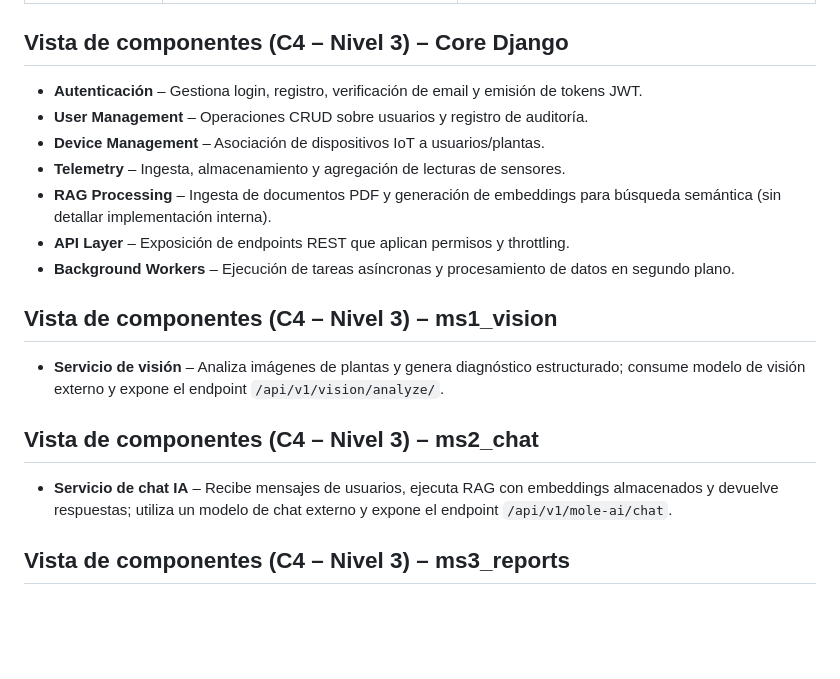
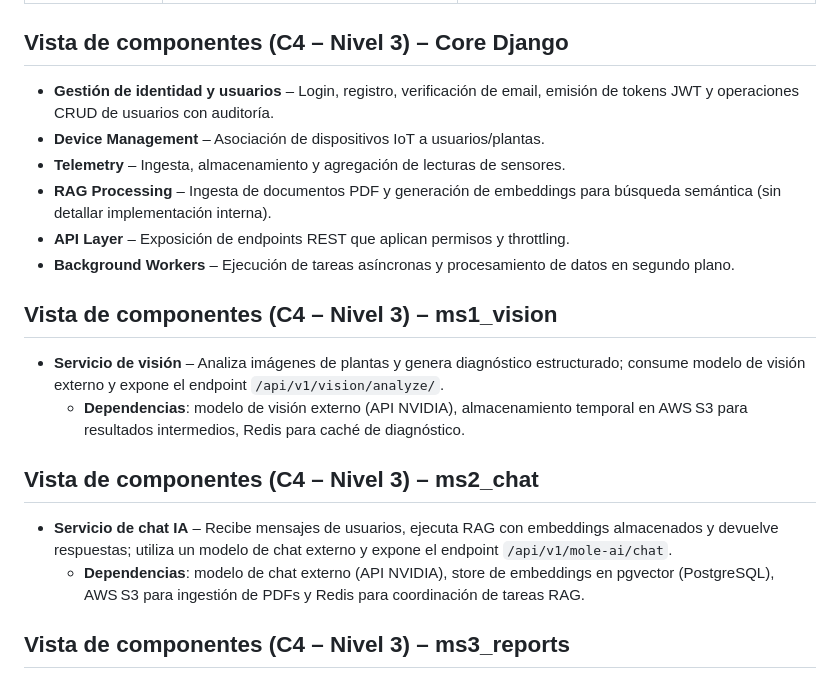
Before and after one commit to JorgeEmiliano1108/Mole-AI, a Markdown page: docs/system/04-arquitectura-del-sistema.md, the part around the change. Drawn GitHub-style; blank space fills up the shorter version.

Commit message:
docs: refine Core Django components, add dependencies for vision and chat services, consolidate identity management

```diff
--- a/docs/system/04-arquitectura-del-sistema.md
+++ b/docs/system/04-arquitectura-del-sistema.md
@@ -46,8 +46,7 @@ Describir la arquitectura técnica de MOLE‑AI siguiendo la plantilla arc42 y e
 | **Edge Node** | Docker (custom), WebSocket → HTTP | Gateway que recibe datos de los ESP32 vía WebSocket y los envía en lote al endpoint `/api/v1/sensor-data/batch/`. |
 
 ## Vista de componentes (C4 – Nivel 3) – Core Django
-- **Autenticación** – Gestiona login, registro, verificación de email y emisión de tokens JWT.
-- **User Management** – Operaciones CRUD sobre usuarios y registro de auditoría.
+- **Gestión de identidad y usuarios** – Login, registro, verificación de email, emisión de tokens JWT y operaciones CRUD de usuarios con auditoría.
 - **Device Management** – Asociación de dispositivos IoT a usuarios/plantas.
 - **Telemetry** – Ingesta, almacenamiento y agregación de lecturas de sensores.
 - **RAG Processing** – Ingesta de documentos PDF y generación de embeddings para búsqueda semántica (sin detallar implementación interna).
@@ -56,9 +55,11 @@ Describir la arquitectura técnica de MOLE‑AI siguiendo la plantilla arc42 y e
 
 ## Vista de componentes (C4 – Nivel 3) – ms1_vision
 - **Servicio de visión** – Analiza imágenes de plantas y genera diagnóstico estructurado; consume modelo de visión externo y expone el endpoint `/api/v1/vision/analyze/`.
+  - **Dependencias**: modelo de visión externo (API NVIDIA), almacenamiento temporal en AWS S3 para resultados intermedios, Redis para caché de diagnóstico.
 
 ## Vista de componentes (C4 – Nivel 3) – ms2_chat
 - **Servicio de chat IA** – Recibe mensajes de usuarios, ejecuta RAG con embeddings almacenados y devuelve respuestas; utiliza un modelo de chat externo y expone el endpoint `/api/v1/mole-ai/chat`.
+  - **Dependencias**: modelo de chat externo (API NVIDIA), store de embeddings en pgvector (PostgreSQL), AWS S3 para ingestión de PDFs y Redis para coordinación de tareas RAG.
 
 ## Vista de componentes (C4 – Nivel 3) – ms3_reports
 - **Servicio de generación de reportes** – Crea PDFs a partir de datos de sensores bajo demanda, gestiona trabajos asíncronos y provee URLs pre‑firmadas para descarga; expone el endpoint `/api/v1/reports/generate`.
```
